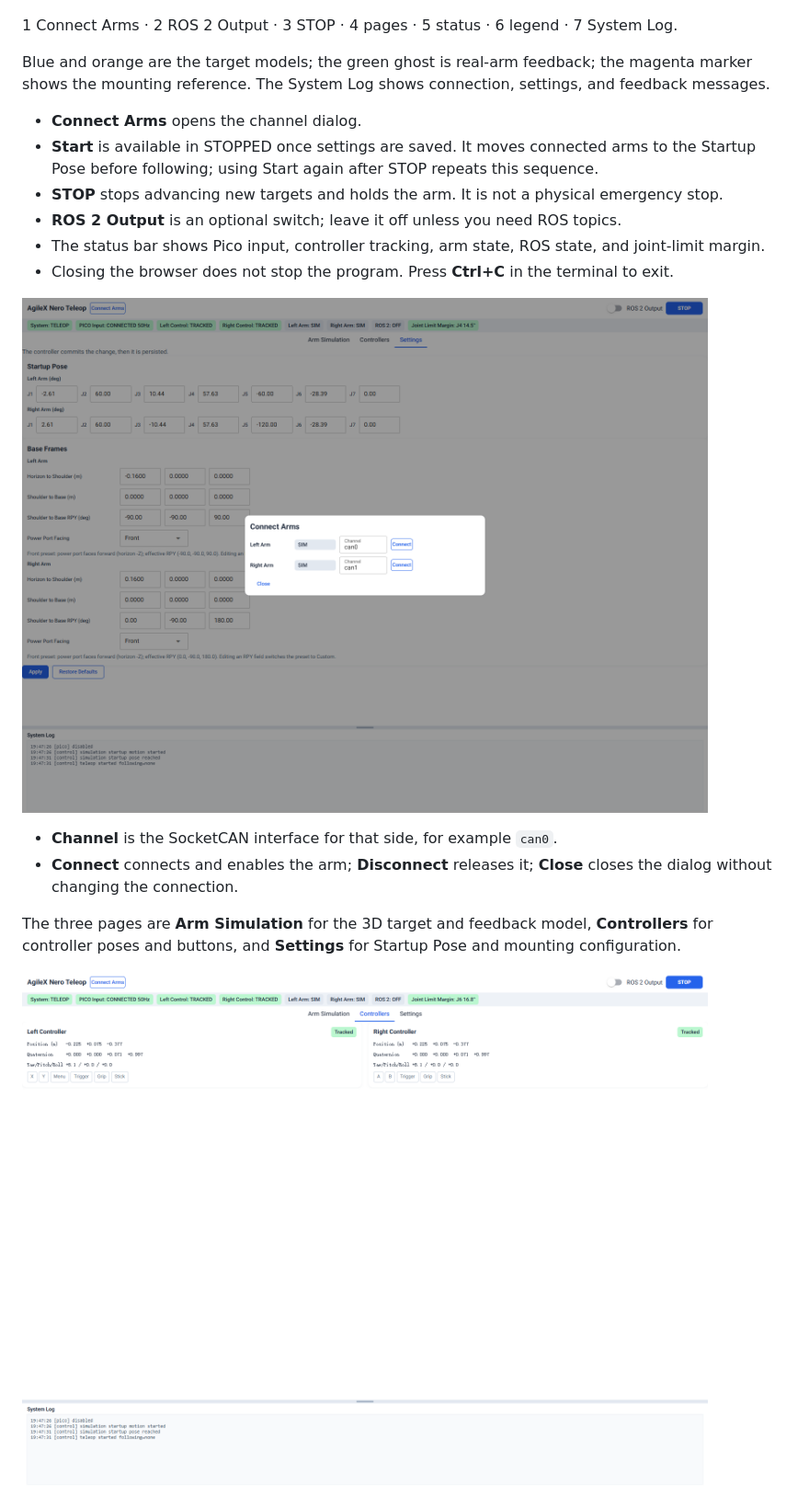
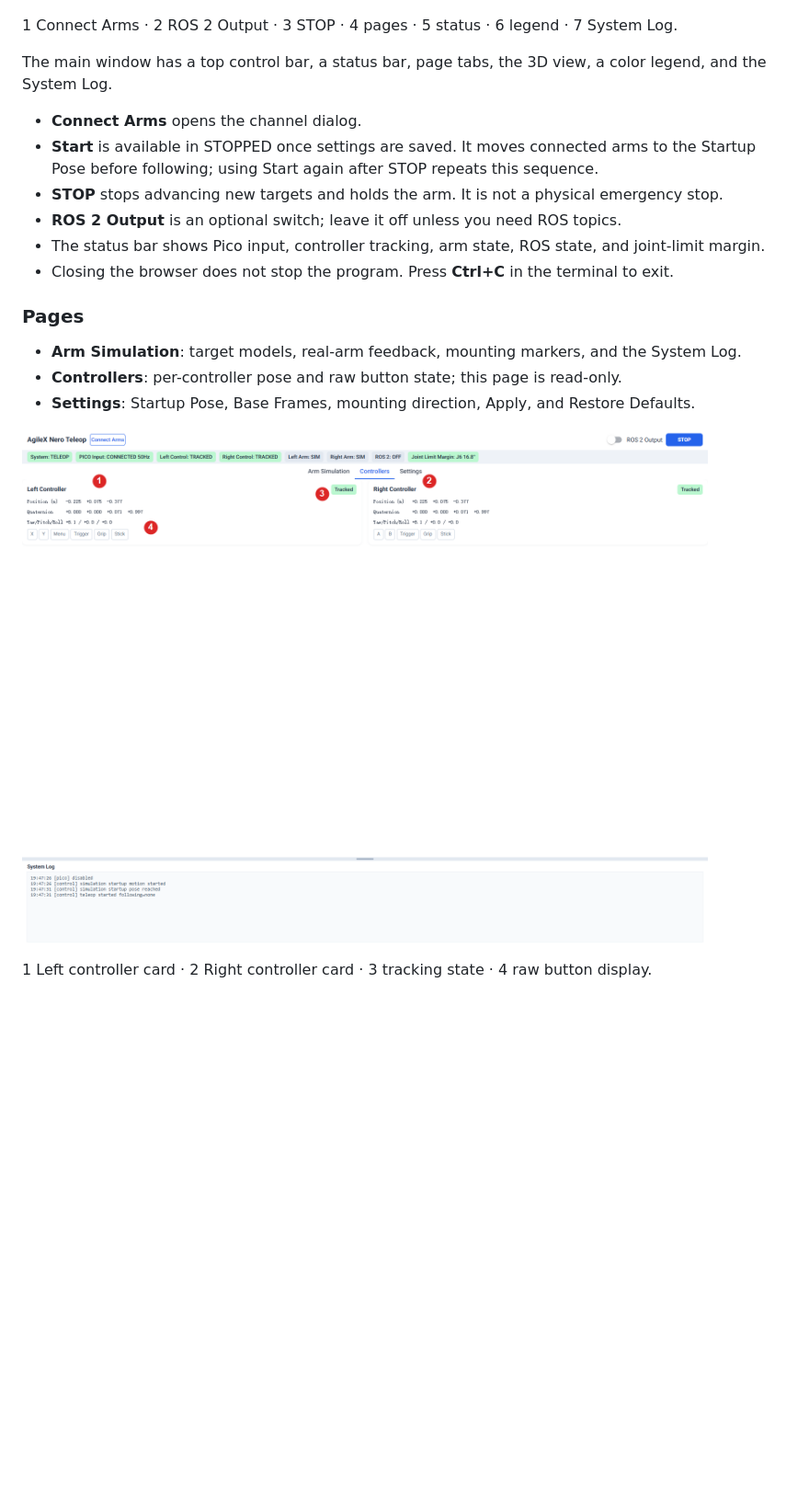
Before and after one commit to day-light-now/analytic_control, a Markdown page: README.md, the part around one of its changes. Shown at 92% size. Rendered like a GitHub page; pictures changed too: docs/screenshots/ui_02_controllers_annotated.png (added); blank space fills up the shorter version.

```diff
--- a/README.md
+++ b/README.md
@@ -74,7 +74,7 @@ The screenshots below are from pure simulation.
 
 1 Connect Arms · 2 ROS 2 Output · 3 STOP · 4 pages · 5 status · 6 legend · 7 System Log.
 
-Blue and orange are the target models; the green ghost is real-arm feedback; the magenta marker shows the mounting reference. The System Log shows connection, settings, and feedback messages.
+The main window has a top control bar, a status bar, page tabs, the 3D view, a color legend, and the System Log.
 
 - **Connect Arms** opens the channel dialog.
 - **Start** is available in STOPPED once settings are saved. It moves connected arms to the Startup Pose before following; using Start again after STOP repeats this sequence.
@@ -83,12 +83,13 @@ Blue and orange are the target models; the green ghost is real-arm feedback; the
 - The status bar shows Pico input, controller tracking, arm state, ROS state, and joint-limit margin.
 - Closing the browser does not stop the program. Press **Ctrl+C** in the terminal to exit.
 
-![Connect Arms dialog](docs/screenshots/ui_04_connect_dialog.png)
+### Pages
 
-- **Channel** is the SocketCAN interface for that side, for example `can0`.
-- **Connect** connects and enables the arm; **Disconnect** releases it; **Close** closes the dialog without changing the connection.
+- **Arm Simulation**: target models, real-arm feedback, mounting markers, and the System Log.
+- **Controllers**: per-controller pose and raw button state; this page is read-only.
+- **Settings**: Startup Pose, Base Frames, mounting direction, Apply, and Restore Defaults.
 
-The three pages are **Arm Simulation** for the 3D target and feedback model, **Controllers** for controller poses and buttons, and **Settings** for Startup Pose and mounting configuration.
+![Controllers page](docs/screenshots/ui_02_controllers_annotated.png)
 
-![Controllers page](docs/screenshots/ui_02_controllers.png)
+1 Left controller card · 2 Right controller card · 3 tracking state · 4 raw button display.
 
```
Also changed, not shown: other parts of README.md (+32 -8 lines), docs/screenshots/ui_03_settings_annotated.png (added), docs/screenshots/ui_04_connect_dialog_annotated.png (added), docs/screenshots/ui_05_start_dialog_annotated.png (added).
